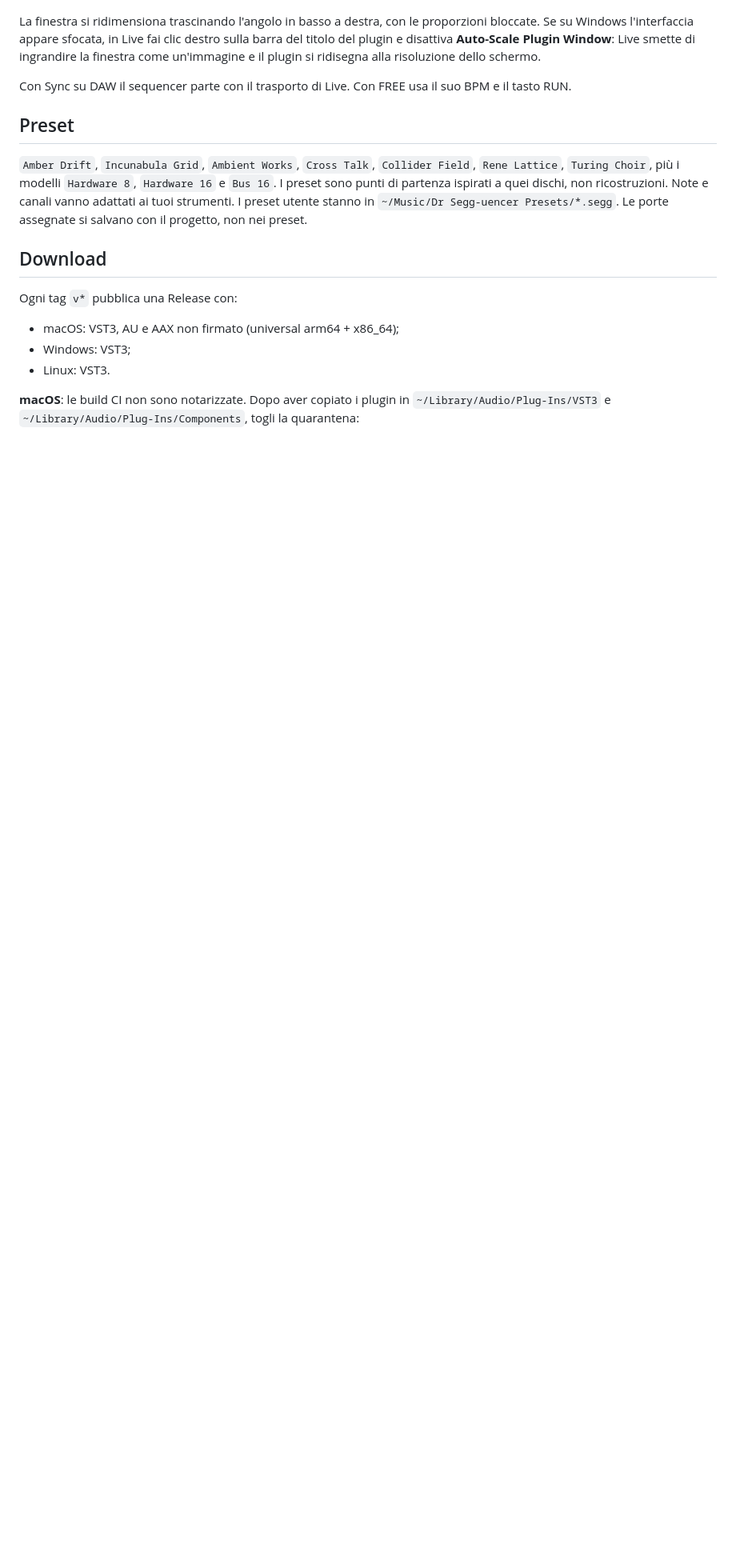
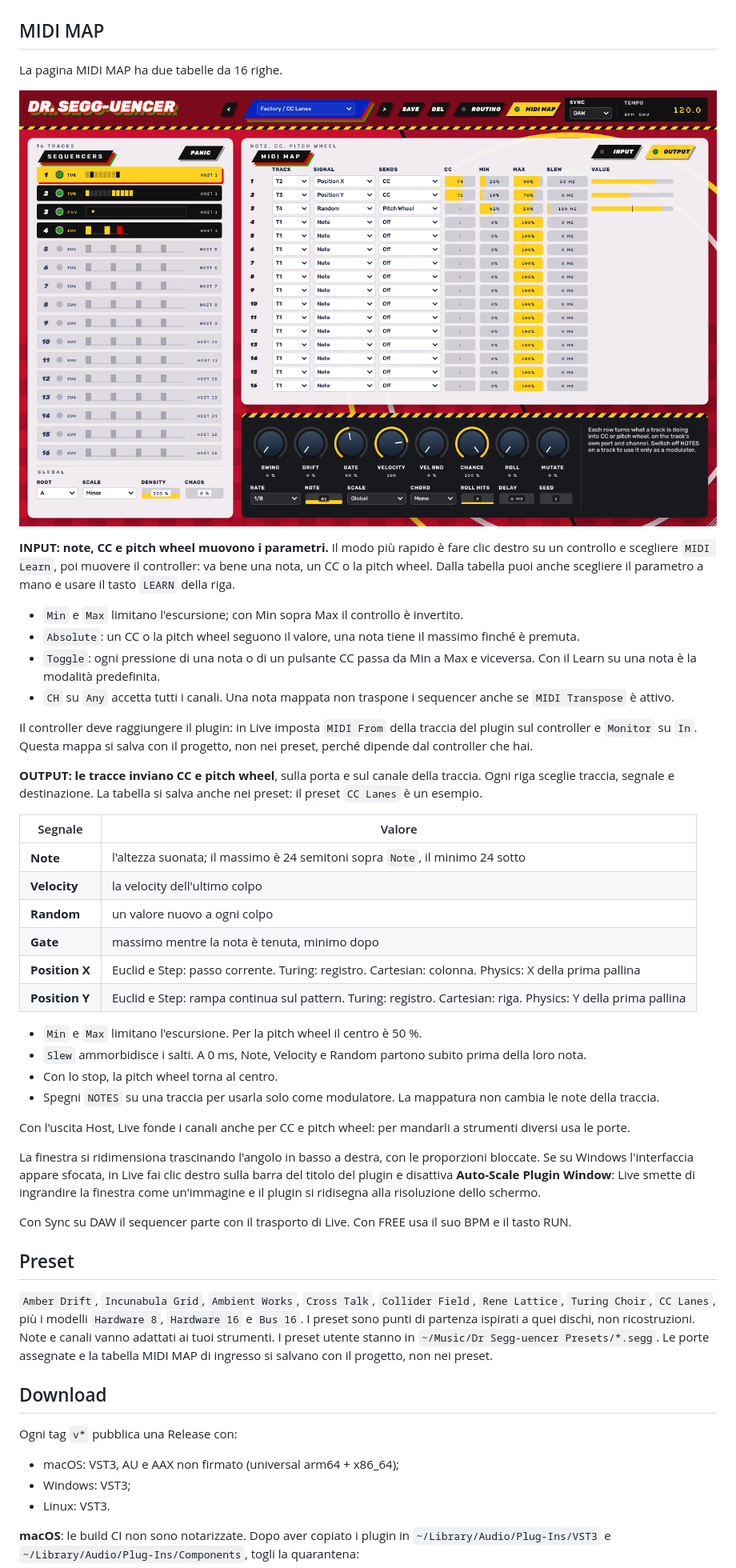
Before and after one commit to gianlucasofia90/dr.segg-uencer, a Markdown page: README.md, the part around one of its changes. Shown at 80% size. Drawn GitHub-style; pictures changed too: docs/screenshot-midimap.png (added); blank space fills up the shorter version.

```diff
--- a/README.md
+++ b/README.md
@@ -61,13 +70,44 @@ In alternativa alla porta virtuale funziona anche il bus IAC di macOS. Le note c
 **3. Una sola destinazione, uscita Host.** Tutte le tracce su `Host`; su una seconda traccia MIDI, `MIDI From` = traccia di DR. SEGG-UENCER, sotto `DR. SEGG-UENCER`, `Monitor` = `In`. Va bene per un Drum Rack, dove contano le note e non i canali. Funziona con il VST3, non con l'AU.
 
 ![Pagina ROUTING con 16 porte](docs/screenshot-routing.png)
+
+## MIDI MAP
+La pagina MIDI MAP ha due tabelle da 16 righe.
+
+![Pagina MIDI MAP, tabella Output](docs/screenshot-midimap.png)
+
+**INPUT: note, CC e pitch wheel muovono i parametri.** Il modo più rapido è fare clic destro su un controllo e scegliere `MIDI Learn`, poi muovere il controller: va bene una nota, un CC o la pitch wheel. Dalla tabella puoi anche scegliere il parametro a mano e usare il tasto `LEARN` della riga.
+- `Min` e `Max` limitano l'escursione; con Min sopra Max il controllo è invertito.
+- `Absolute`: un CC o la pitch wheel seguono il valore, una nota tiene il massimo finché è premuta.
+- `Toggle`: ogni pressione di una nota o di un pulsante CC passa da Min a Max e viceversa. Con il Learn su una nota è la modalità predefinita.
+- `CH` su `Any` accetta tutti i canali. Una nota mappata non traspone i sequencer anche se `MIDI Transpose` è attivo.
+
+Il controller deve raggiungere il plugin: in Live imposta `MIDI From` della traccia del plugin sul controller e `Monitor` su `In`. Questa mappa si salva con il progetto, non nei preset, perché dipende dal controller che hai.
+
+**OUTPUT: le tracce inviano CC e pitch wheel**, sulla porta e sul canale della traccia. Ogni riga sceglie traccia, segnale e destinazione. La tabella si salva anche nei preset: il preset `CC Lanes` è un esempio.
+
+| Segnale | Valore |
+|---|---|
+| **Note** | l'altezza suonata; il massimo è 24 semitoni sopra `Note`, il minimo 24 sotto |
+| **Velocity** | la velocity dell'ultimo colpo |
+| **Random** | un valore nuovo a ogni colpo |
+| **Gate** | massimo mentre la nota è tenuta, minimo dopo |
+| **Position X** | Euclid e Step: passo corrente. Turing: registro. Cartesian: colonna. Physics: X della prima pallina |
+| **Position Y** | Euclid e Step: rampa continua sul pattern. Turing: registro. Cartesian: riga. Physics: Y della prima pallina |
+
+- `Min` e `Max` limitano l'escursione. Per la pitch wheel il centro è 50 %.
+- `Slew` ammorbidisce i salti. A 0 ms, Note, Velocity e Random partono subito prima della loro nota.
+- Con lo stop, la pitch wheel torna al centro.
+- Spegni `NOTES` su una traccia per usarla solo come modulatore. La mappatura non cambia le note della traccia.
+
+Con l'uscita Host, Live fonde i canali anche per CC e pitch wheel: per mandarli a strumenti diversi usa le porte.
 
 La finestra si ridimensiona trascinando l'angolo in basso a destra, con le proporzioni bloccate. Se su Windows l'interfaccia appare sfocata, in Live fai clic destro sulla barra del titolo del plugin e disattiva **Auto-Scale Plugin Window**: Live smette di ingrandire la finestra come un'immagine e il plugin si ridisegna alla risoluzione dello schermo.
 
 Con Sync su DAW il sequencer parte con il trasporto di Live. Con FREE usa il suo BPM e il tasto RUN.
 
 ## Preset
-`Amber Drift`, `Incunabula Grid`, `Ambient Works`, `Cross Talk`, `Collider Field`, `Rene Lattice`, `Turing Choir`, più i modelli `Hardware 8`, `Hardware 16` e `Bus 16`. I preset sono punti di partenza ispirati a quei dischi, non ricostruzioni. Note e canali vanno adattati ai tuoi strumenti. I preset utente stanno in `~/Music/Dr Segg-uencer Presets/*.segg`. Le porte assegnate si salvano con il progetto, non nei preset.
+`Amber Drift`, `Incunabula Grid`, `Ambient Works`, `Cross Talk`, `Collider Field`, `Rene Lattice`, `Turing Choir`, `CC Lanes`, più i modelli `Hardware 8`, `Hardware 16` e `Bus 16`. I preset sono punti di partenza ispirati a quei dischi, non ricostruzioni. Note e canali vanno adattati ai tuoi strumenti. I preset utente stanno in `~/Music/Dr Segg-uencer Presets/*.segg`. Le porte assegnate e la tabella MIDI MAP di ingresso si salvano con il progetto, non nei preset.
 
 ## Download
 Ogni tag `v*` pubblica una Release con:
```
Also changed, not shown: other parts of README.md (+15 -5 lines), CHANGELOG.md (+11 -0 lines), CLAUDE.md (+2 -0 lines), docs/screenshot-routing.png, 11 other files.
